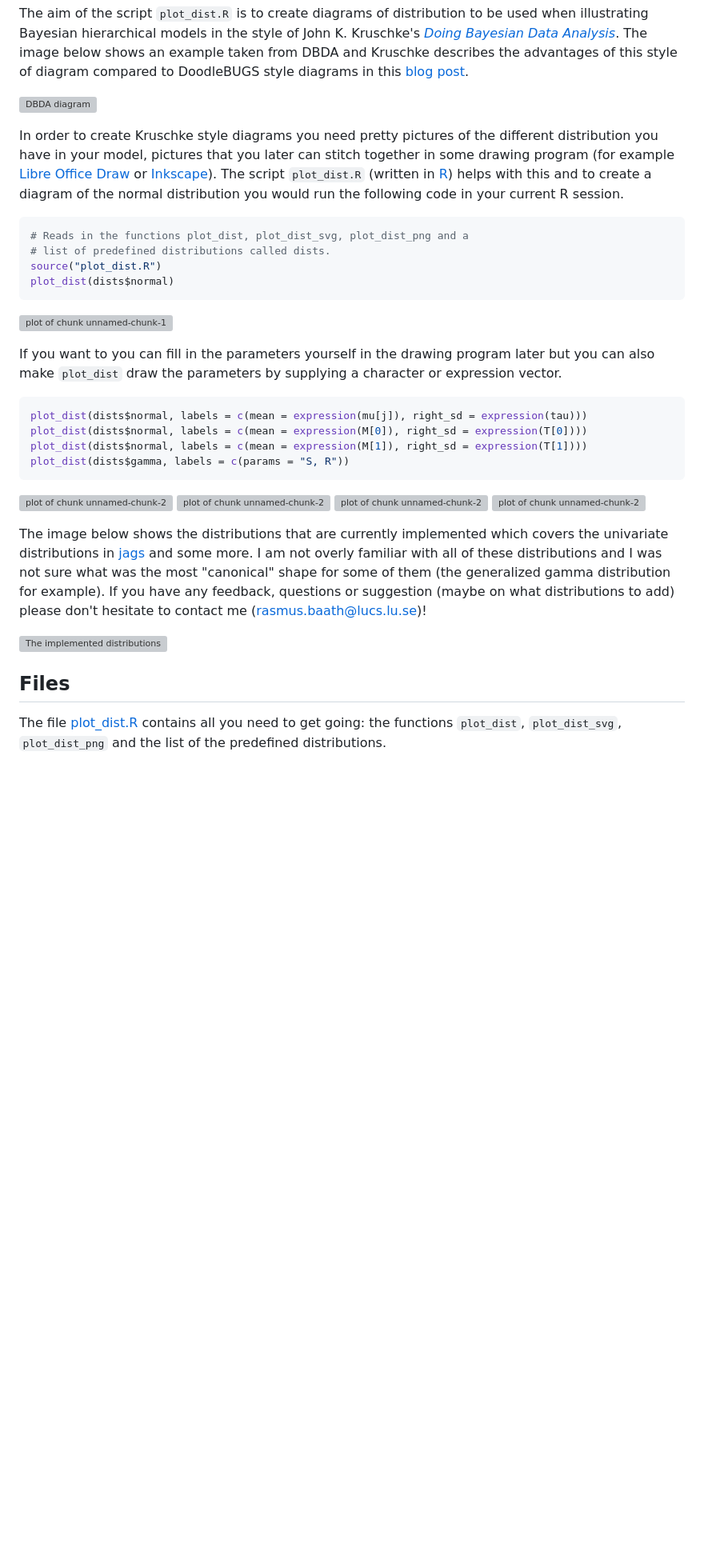
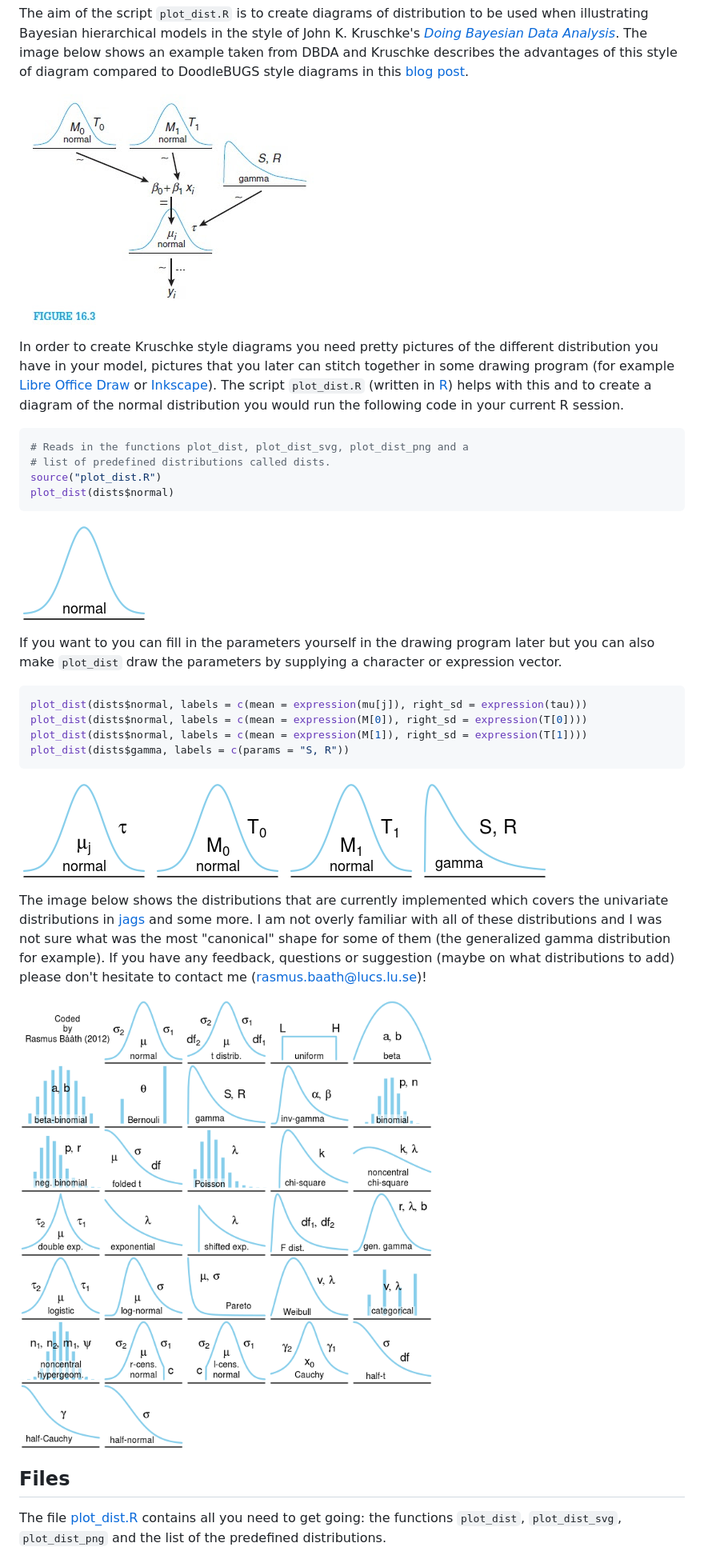
Before and after one commit to rasmusab/distribution_diagrams, a Markdown page: readme_rel_links.md, the part around one of its changes. Shown at 80% size. Drawn GitHub-style; pictures changed too: figure/unnamed-chunk-24.png; blank space fills up the shorter version; grey boxes are pictures that could not be loaded.

````diff
--- a/readme_rel_links.md
+++ b/readme_rel_links.md
@@ -3,7 +3,7 @@ Diagrams of distributions in the style of Kruschke (2011)
 
 The aim of the script `plot_dist.R` is to create diagrams of distribution to be used when illustrating Bayesian hierarchical models in the style of John K. Kruschke's [*Doing Bayesian Data Analysis*](http://www.indiana.edu/~kruschke/DoingBayesianDataAnalysis/). The image below shows an example taken from DBDA and Kruschke describes the advantages of this style of diagram compared to DoodleBUGS style diagrams in this [blog post](http://doingbayesiandataanalysis.blogspot.se/2012/05/graphical-model-diagrams-in-doing.html).
 
-![DBDA diagram](https://raw.github.com/rasmusab/distribution_diagrams/master/dbda_diagram.jpg)
+![DBDA diagram](dbda_diagram.jpg)
 
 In order to create Kruschke style diagrams you need pretty pictures of the different distribution you have in your model, pictures that you later can stitch together in some drawing program (for example [Libre Office Draw](http://www.libreoffice.org/features/draw/) or [Inkscape](http://inkscape.org/)). The script `plot_dist.R` (written in [R](http://www.r-project.org/)) helps with this and to create a diagram of the normal distribution you would run the following code in your current R session.
 
@@ -15,7 +15,7 @@ source("plot_dist.R")
 plot_dist(dists$normal)
 ```
 
-![plot of chunk unnamed-chunk-1](https://raw.github.com/rasmusab/distribution_diagrams/master/figure/unnamed-chunk-1.png)
+![plot of chunk unnamed-chunk-1](figure/unnamed-chunk-1.png)
 
 If you want to you can fill in the parameters yourself in the drawing program later but you can also make `plot_dist` draw the parameters by supplying a character or expression vector.
 
@@ -27,12 +27,12 @@ plot_dist(dists$normal, labels = c(mean = expression(M[1]), right_sd = expressio
 plot_dist(dists$gamma, labels = c(params = "S, R"))
 ```
 
-![plot of chunk unnamed-chunk-2](https://raw.github.com/rasmusab/distribution_diagrams/master/figure/unnamed-chunk-21.png) ![plot of chunk unnamed-chunk-2](https://raw.github.com/rasmusab/distribution_diagrams/master/figure/unnamed-chunk-22.png) ![plot of chunk unnamed-chunk-2](https://raw.github.com/rasmusab/distribution_diagrams/master/figure/unnamed-chunk-23.png) ![plot of chunk unnamed-chunk-2](https://raw.github.com/rasmusab/distribution_diagrams/master/figure/unnamed-chunk-24.png)
+![plot of chunk unnamed-chunk-2](figure/unnamed-chunk-21.png) ![plot of chunk unnamed-chunk-2](figure/unnamed-chunk-22.png) ![plot of chunk unnamed-chunk-2](figure/unnamed-chunk-23.png) ![plot of chunk unnamed-chunk-2](figure/unnamed-chunk-24.png)
 
 
 The image below shows the distributions that are currently implemented which covers the univariate distributions in [jags](http://mcmc-jags.sourceforge.net/) and some more. I am not overly familiar with all of these distributions and I was not sure what was the most "canonical" shape for some of them (the generalized gamma distribution for example). If you have any feedback, questions or suggestion (maybe on what distributions to add) please don't hesitate to contact me ([rasmus.baath@lucs.lu.se](rasmus.baath@lucs.lu.se))!
 
-![The implemented distributions](https://raw.github.com/rasmusab/distribution_diagrams/master/all_dists_smaller.png)
+![The implemented distributions](all_dists_smaller.png)
 
 Files
 ------------------------
````
Also changed, not shown: other parts of readme_rel_links.md (+18 -8 lines), readme.md (+4 -0 lines), figure/unnamed-chunk-6.png, figure/unnamed-chunk-7.png, screencast_image.jpeg (added), 8 other files.
